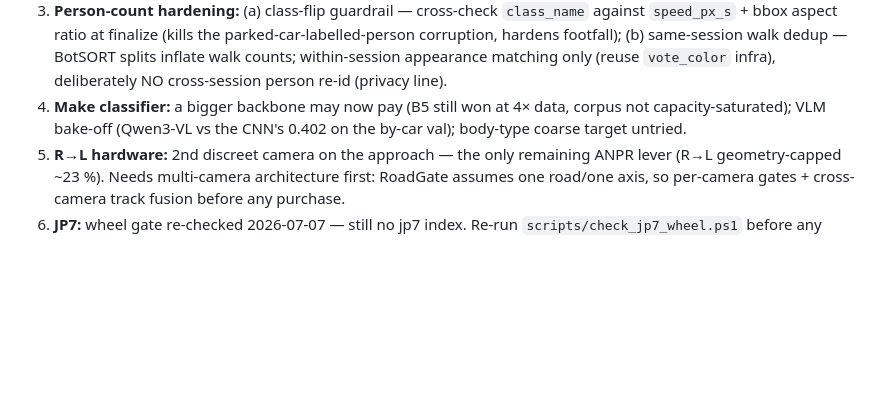
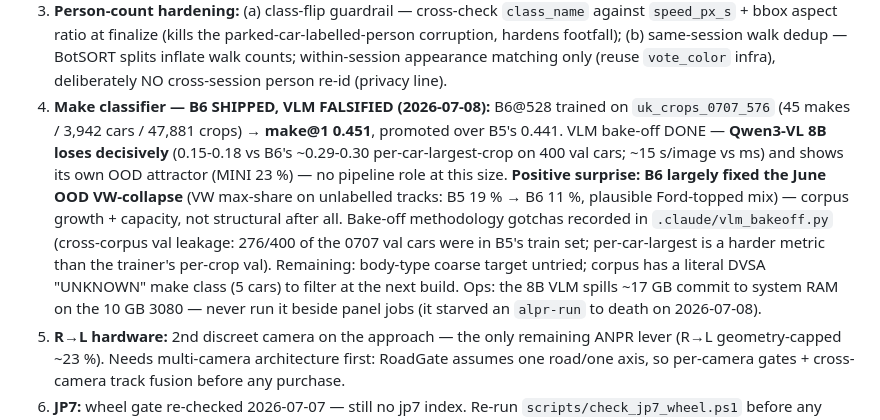
Before and after one commit to nicholasaross/StreetTracker, a Markdown page: CLAUDE.md, the part around the change. GitHub-like rendering; blank space fills up the shorter version.

Commit message:
CLAUDE.md: B6 shipped + VLM bake-off verdict (falsified)
B6@528 promoted at make@1 0.451 (uk_crops_0707_576: 45 makes / 3,942
cars / 47,881 crops). Qwen3-VL 8B bake-off on 400 val cars + 150
unlabelled OOD tracks: the VLM scores roughly half the CNN (0.15-0.18
vs ~0.29-0.30 per-car-largest-crop) at ~15s/image, with its own OOD
attractor (MINI 23%) -- no pipeline role at this size. Positive
surprise: B6 largely fixed the June OOD VW-collapse (VW 19% -> 11%
max-share on unlabelled tracks), so that pathology was data/capacity,
not structural. Methodology + ops caveats recorded (cross-corpus val
leakage, per-car vs per-crop metrics, VLM RAM contention).

Co-Authored-By: Claude Fable 5 <noreply@anthropic.com>

```diff
--- a/CLAUDE.md
+++ b/CLAUDE.md
@@ -70,9 +70,23 @@ no person-specific snap gate needed. Both ancestor repos archived
    (b) same-session walk dedup — BotSORT splits inflate walk counts;
    within-session appearance matching only (reuse `vote_color` infra),
    deliberately NO cross-session person re-id (privacy line).
-4. **Make classifier:** a bigger backbone may now pay (B5 still won at
-   4× data, corpus not capacity-saturated); VLM bake-off (Qwen3-VL vs
-   the CNN's 0.402 on the by-car val); body-type coarse target untried.
+4. **Make classifier — B6 SHIPPED, VLM FALSIFIED (2026-07-08):**
+   B6@528 trained on `uk_crops_0707_576` (45 makes / 3,942 cars /
+   47,881 crops) → **make@1 0.451**, promoted over B5's 0.441. VLM
+   bake-off DONE — **Qwen3-VL 8B loses decisively** (0.15-0.18 vs B6's
+   ~0.29-0.30 per-car-largest-crop on 400 val cars; ~15 s/image vs ms)
+   and shows its own OOD attractor (MINI 23 %) — no pipeline role at
+   this size. **Positive surprise: B6 largely fixed the June OOD
+   VW-collapse** (VW max-share on unlabelled tracks: B5 19 % → B6 11 %,
+   plausible Ford-topped mix) — corpus growth + capacity, not
+   structural after all. Bake-off methodology gotchas recorded in
+   `.claude/vlm_bakeoff.py` (cross-corpus val leakage: 276/400 of the
+   0707 val cars were in B5's train set; per-car-largest is a harder
+   metric than the trainer's per-crop val). Remaining: body-type
+   coarse target untried; corpus has a literal DVSA "UNKNOWN" make
+   class (5 cars) to filter at the next build. Ops: the 8B VLM spills
+   ~17 GB commit to system RAM on the 10 GB 3080 — never run it beside
+   panel jobs (it starved an `alpr-run` to death on 2026-07-08).
 5. **R→L hardware:** 2nd discreet camera on the approach — the only
    remaining ANPR lever (R→L geometry-capped ~23 %). Needs multi-camera
    architecture first: RoadGate assumes one road/one axis, so per-camera
```
